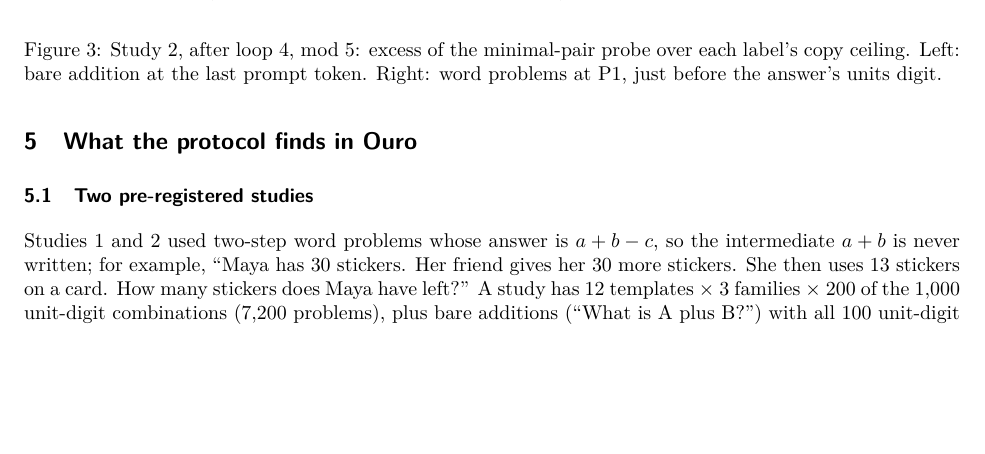
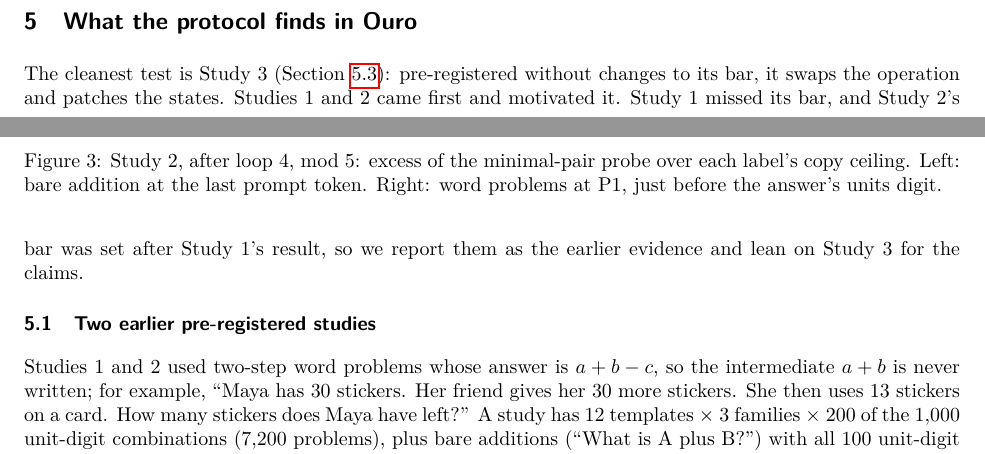
Before and after one commit to Aur-Shalev-Merin/present-but-hard-to-read, a LaTeX paper (paper/main.tex): part of page 7 of 20 before the commit and two parts of pages 6 and 7 of 20 after it, the two joined at a grey line, cut so that both start at the same text, the shorter picture padded with empty space. Compiled offline with pdfLaTeX.

Commit message:
paper: v2 text (scoped not-used claim, clearer abstract, Study 3 leads Section 5)

```diff
--- a/paper/main.tex
+++ b/paper/main.tex
@@ -157,7 +157,9 @@ The position matters too. Ouro writes a number's leading digit first, but that d
 
 \section{What the protocol finds in Ouro}\label{sec:ouro}
 
-\subsection{Two pre-registered studies}\label{sec:studies}
+The cleanest test is Study 3 (Section~\ref{sec:study3}): pre-registered without changes to its bar, it swaps the operation and patches the states. Studies 1 and 2 came first and motivated it. Study 1 missed its bar, and Study 2's bar was set after Study 1's result, so we report them as the earlier evidence and lean on Study 3 for the claims.
+
+\subsection{Two earlier pre-registered studies}\label{sec:studies}
 
 Studies 1 and 2 used two-step word problems whose answer is $a+b-c$, so the intermediate $a+b$ is never written; for example, ``Maya has 30 stickers. Her friend gives her 30 more stickers. She then uses 13 stickers on a card. How many stickers does Maya have left?'' A study has 12 templates $\times$ 3 families $\times$ 200 of the 1,000 unit-digit combinations (7,200 problems), plus bare additions (``What is A plus B?'') with all 100 unit-digit pairs per family. Study 2 used 12 new templates with new wording, objects and names. Both passed their gates: answer-only accuracy after loop 4 was 0.66 and 0.60, the copied digits read at 0.90 or above, and on bare problems the sum's units digit read 1.00 at P1, where it is Ouro's next prediction. Intervals are 97.5\% (Bonferroni over the two hypotheses) and resample families. Table~\ref{tab:prereg} gives the pre-registered results.
 
```
Also changed, not shown: paper/main.pdf, paper/main.tex (4 more changed lines), 1 other file.
